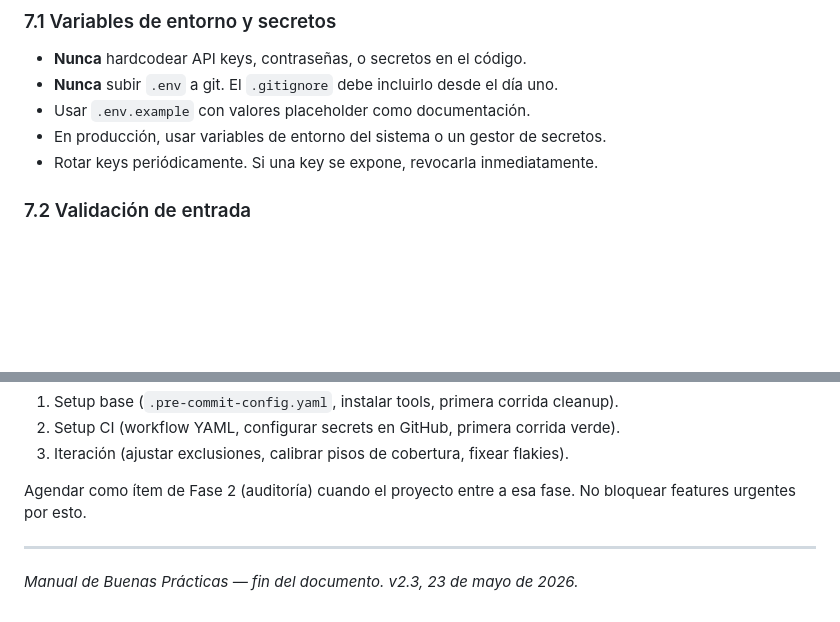
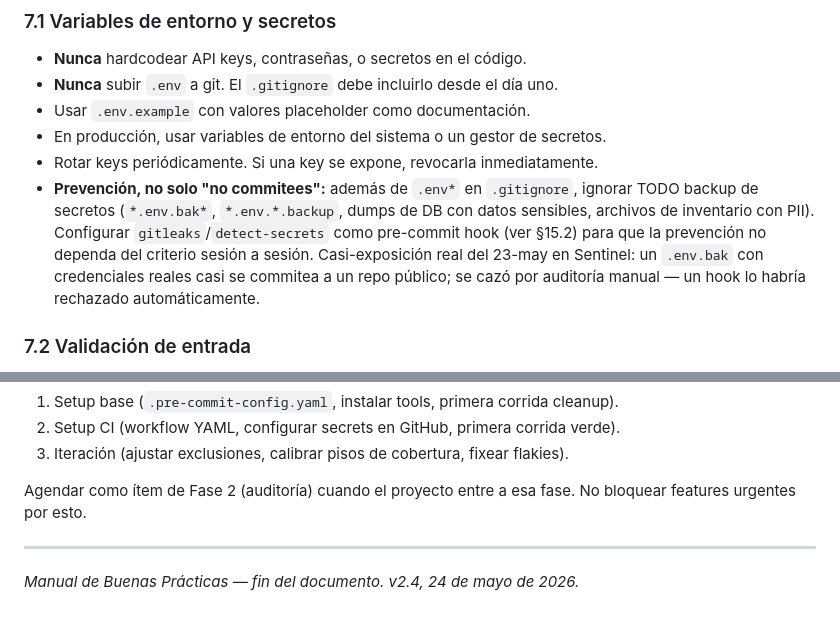
Before and after one commit to Olardu/afterlife-capital, a Markdown page: BUENAS_PRACTICAS_V2.md, 2 parts joined by grey strips. GitHub-like rendering; blank space fills up the shorter version.

```diff
--- a/BUENAS_PRACTICAS_V2.md
+++ b/BUENAS_PRACTICAS_V2.md
@@ -577,6 +583,7 @@ La pregunta no es "específicos siempre" ni "generales siempre" — es balance e
 - Usar `.env.example` con valores placeholder como documentación.
 - En producción, usar variables de entorno del sistema o un gestor de secretos.
 - Rotar keys periódicamente. Si una key se expone, revocarla inmediatamente.
+- **Prevención, no solo "no commitees":** además de `.env*` en `.gitignore`, ignorar TODO backup de secretos (`*.env.bak*`, `*.env.*.backup`, dumps de DB con datos sensibles, archivos de inventario con PII). Configurar `gitleaks`/`detect-secrets` como pre-commit hook (ver §15.2) para que la prevención no dependa del criterio sesión a sesión. Casi-exposición real del 23-may en Sentinel: un `.env.bak` con credenciales reales casi se commitea a un repo público; se cazó por auditoría manual — un hook lo habría rechazado automáticamente.
 
 ### 7.2 Validación de entrada
 
@@ -1091,4 +1120,4 @@ Agendar como ítem de Fase 2 (auditoría) cuando el proyecto entre a esa fase. N
 
 ---
 
-*Manual de Buenas Prácticas — fin del documento. v2.3, 23 de mayo de 2026.*
+*Manual de Buenas Prácticas — fin del documento. v2.4, 24 de mayo de 2026.*
```
Also changed, not shown: other parts of BUENAS_PRACTICAS_V2.md (+30 -2 lines).
